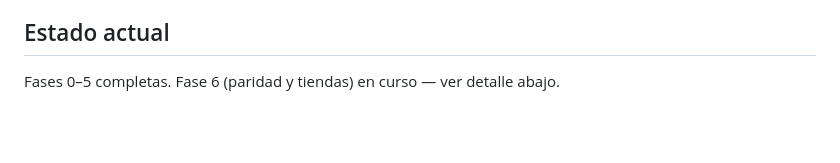
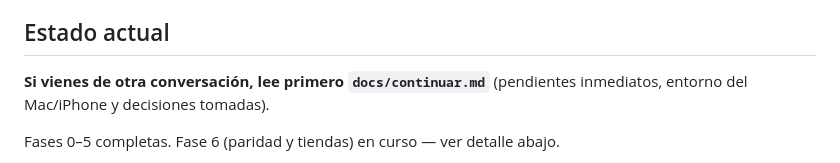
Before and after one commit to elizaldemanuel1612/app-finanzas, a Markdown page: CLAUDE.md, the part around the change. Rendered like a GitHub page; blank space fills up the shorter version.

Commit message:
Resumen de traspaso para continuar en otra conversación
Co-Authored-By: Claude Opus 5.5 <noreply@anthropic.com>

```diff
--- a/CLAUDE.md
+++ b/CLAUDE.md
@@ -79,6 +79,8 @@ Estas ya están codificadas y son fáciles de romper por accidente:
 
 ## Estado actual
 
+**Si vienes de otra conversación, lee primero `docs/continuar.md`** (pendientes inmediatos, entorno del Mac/iPhone y decisiones tomadas).
+
 Fases 0–5 completas. Fase 6 (paridad y tiendas) en curso — ver detalle abajo.
 
 - **La persistencia real es JSON en disco, no Firestore.** Se escribe vía `AlmacenJsonLista`, con escritura atómica (temporal + rename) para que un corte a medio guardar no corrompa el archivo. Las implementaciones viven en `lib/data/repositorios/local/` y cumplen interfaces que una implementación Firestore podrá cumplir después sin tocar `domain/` ni `ui/`. `cloud_firestore` salió de `pubspec.yaml` (Fase 6, Bloque 0): cero usos en `lib/`. `firestore.rules` en la raíz se conserva igual: es el contrato para cuando entre la nube.
```
Also changed, not shown: docs/continuar.md (added, +80 -0 lines).
